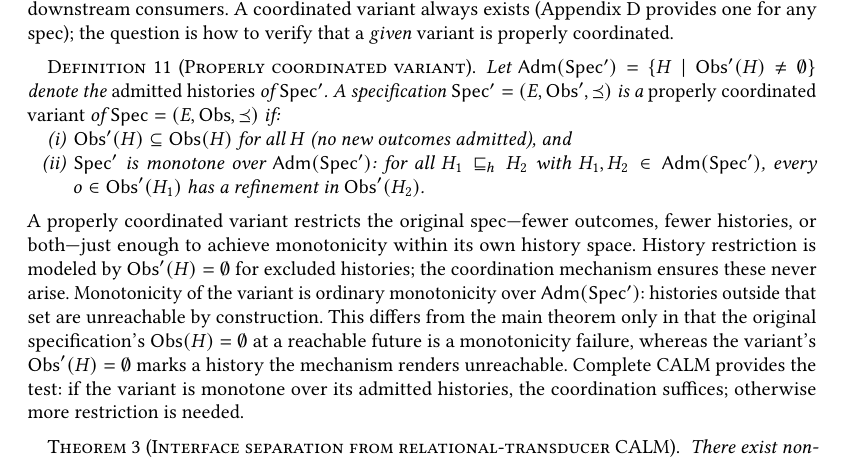
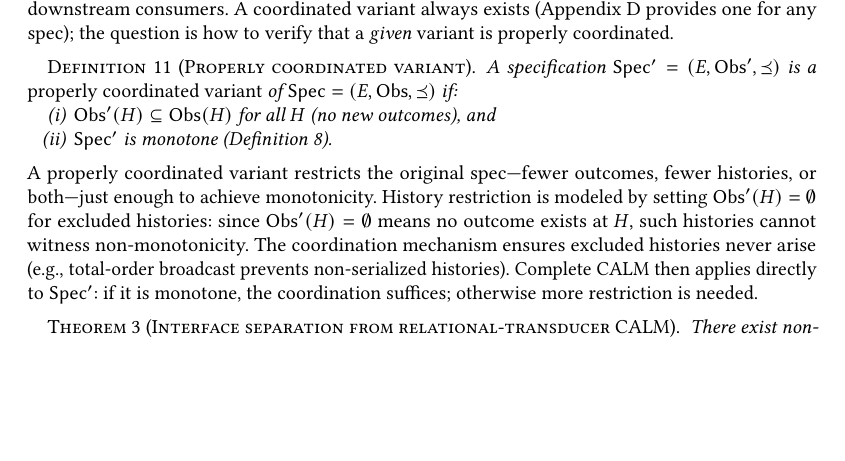
Before and after one commit to jhellerstein/coord-criterion, a LaTeX paper (main.tex): part of page 8 of 26, cut so that both start at the same text, the shorter picture padded with empty space. Compiled offline with pdfLaTeX.

Commit message:
Simplify coordinated variant: just 'Spec' is monotone', no Adm notation; explain why empty Obs eliminates witnesses

```diff
--- a/main.tex
+++ b/main.tex
@@ -815,35 +815,26 @@ provides one for any spec); the question is how to verify that a
 
 \begin{definition}[Properly coordinated variant]
   \label{def:coord-variant}
-  Let $\mathsf{Adm}(\Spec') = \{H \mid \Obs'(H) \neq \emptyset\}$
-  denote the \emph{admitted histories} of $\Spec'$.
   A specification $\Spec' = (E, \Obs', \Ord)$ is a \emph{properly
   coordinated variant} of $\Spec = (E, \Obs, \Ord)$ if:
   \begin{enumerate}[nosep,label=(\roman*)]
     \item $\Obs'(H) \subseteq \Obs(H)$ for all $H$
-          (no new outcomes admitted), and
-    \item $\Spec'$ is monotone over $\mathsf{Adm}(\Spec')$: for all
-          $H_1 \hext H_2$ with $H_1, H_2 \in \mathsf{Adm}(\Spec')$,
-          every $o \in \Obs'(H_1)$ has a refinement in $\Obs'(H_2)$.
+          (no new outcomes), and
+    \item $\Spec'$ is monotone (Definition~\ref{def:monotone}).
   \end{enumerate}
 \end{definition}
 
 \noindent
 A properly coordinated variant restricts the original spec---fewer
 outcomes, fewer histories, or both---just enough to achieve
-monotonicity within its own history space.
-History restriction is modeled by $\Obs'(H) = \emptyset$ for excluded
-histories; the coordination mechanism ensures these never arise.
-Monotonicity of the variant is ordinary monotonicity over
-$\mathsf{Adm}(\Spec')$: histories outside that set are unreachable
-by construction.
-This differs from the main theorem only in that the original
-specification's $\Obs(H) = \emptyset$ at a reachable future is a
-monotonicity failure, whereas the variant's $\Obs'(H) = \emptyset$
-marks a history the mechanism renders unreachable.
-Complete CALM provides the test: if the variant is monotone over its
-admitted histories, the coordination suffices; otherwise more
-restriction is needed.
+monotonicity.
+History restriction is modeled by setting $\Obs'(H) = \emptyset$ for
+excluded histories: since $\Obs'(H) = \emptyset$ means no outcome
+exists at $H$, such histories cannot witness non-monotonicity.
+The coordination mechanism ensures excluded histories never arise
+(e.g., total-order broadcast prevents non-serialized histories).
+Complete CALM then applies directly to $\Spec'$: if it is monotone,
+the coordination suffices; otherwise more restriction is needed.
 
 \begin{theorem}[Interface separation from relational-transducer
   CALM]
```
